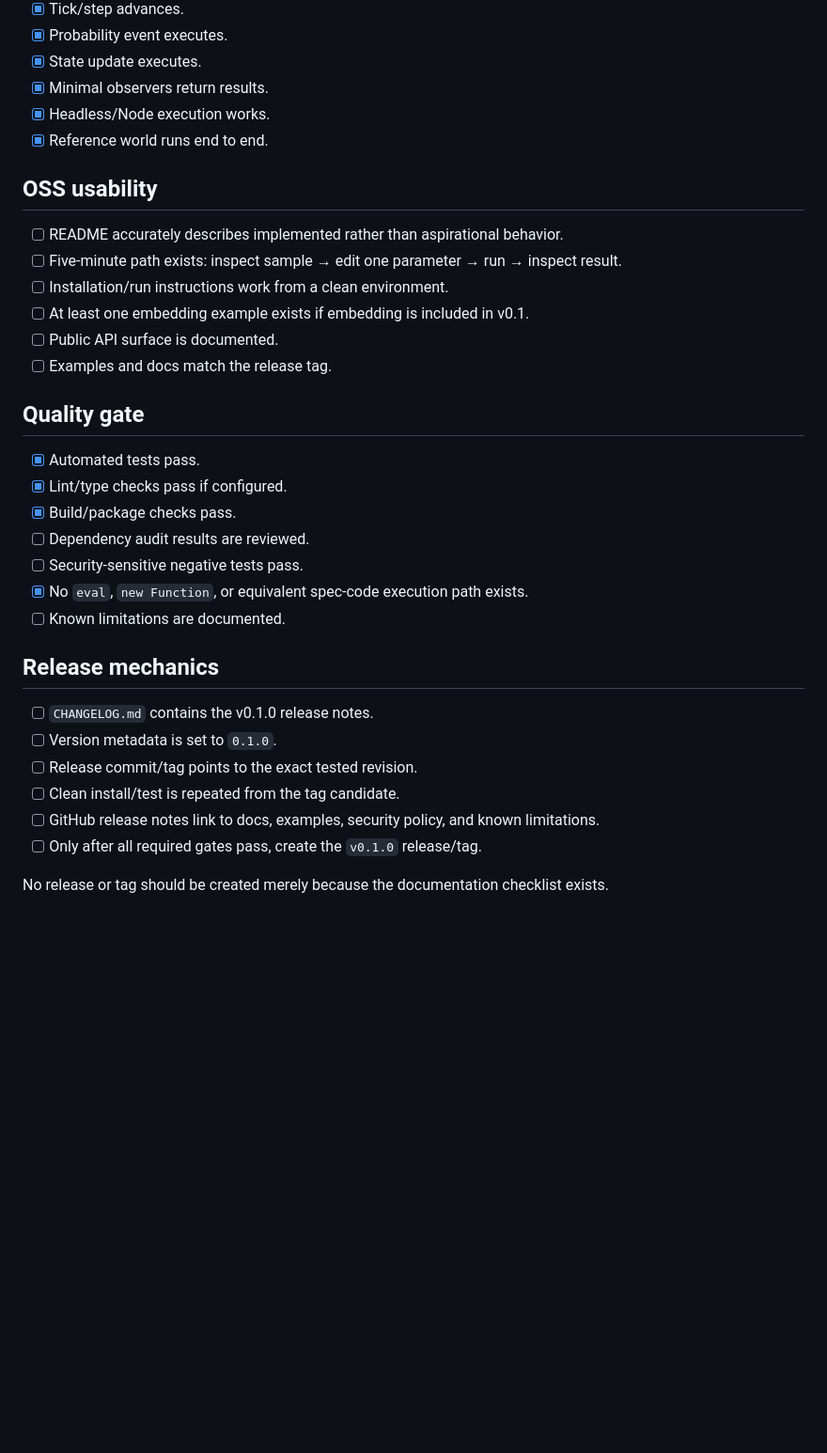
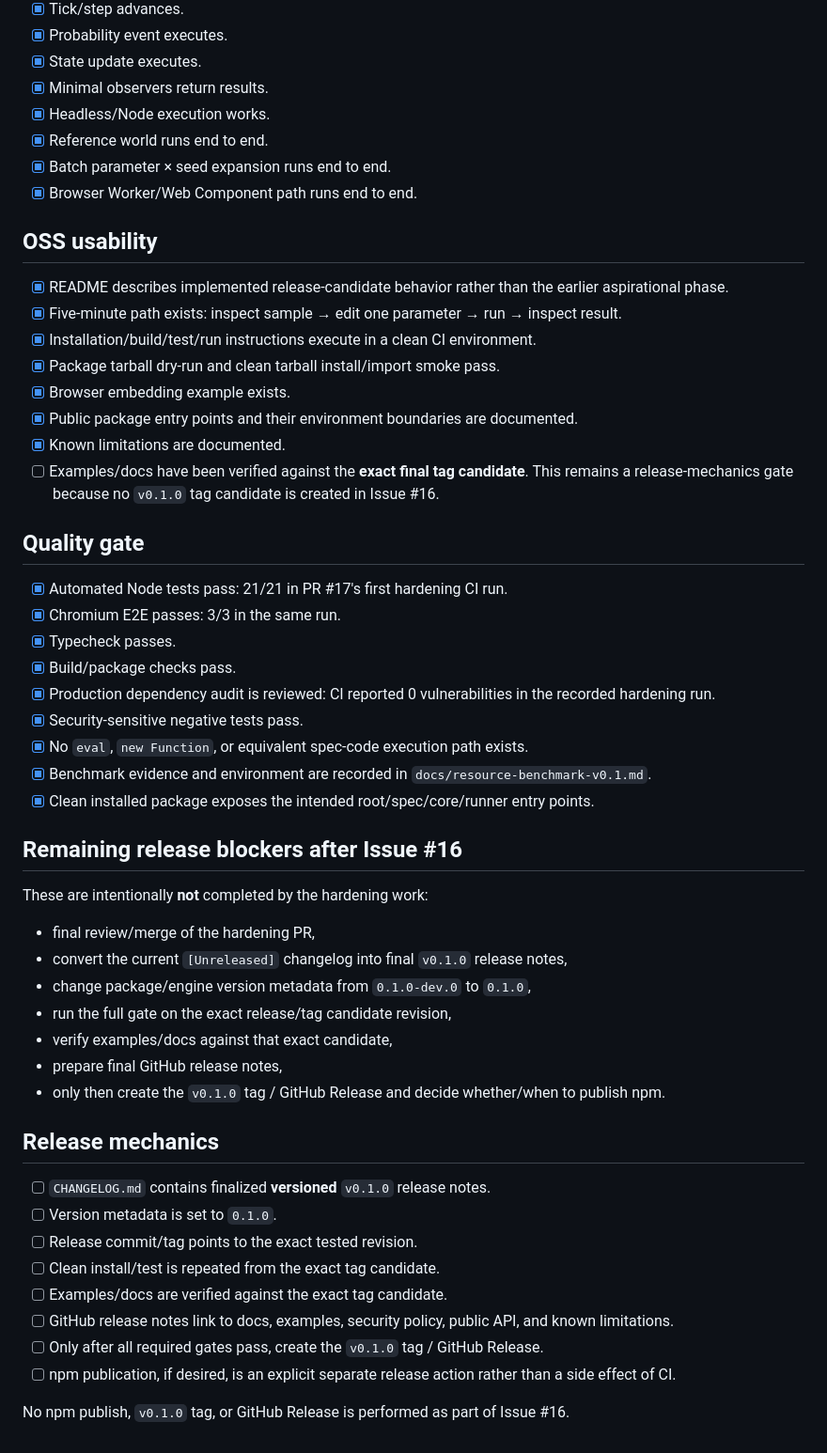
Before and after one commit to yo4e/WorldSimSeed, a Markdown page: docs/v0.1-release-checklist.md, the part around one of its changes. Shown at 94% size. Drawn GitHub-style; blank space fills up the shorter version.

```diff
--- a/docs/v0.1-release-checklist.md
+++ b/docs/v0.1-release-checklist.md
@@ -58,33 +63,53 @@ This checklist is a release gate, not a promise that every future feature belong
 - [x] Minimal observers return results.
 - [x] Headless/Node execution works.
 - [x] Reference world runs end to end.
+- [x] Batch parameter × seed expansion runs end to end.
+- [x] Browser Worker/Web Component path runs end to end.
 
 ## OSS usability
 
-- [ ] README accurately describes implemented rather than aspirational behavior.
-- [ ] Five-minute path exists: inspect sample → edit one parameter → run → inspect result.
-- [ ] Installation/run instructions work from a clean environment.
-- [ ] At least one embedding example exists if embedding is included in v0.1.
-- [ ] Public API surface is documented.
-- [ ] Examples and docs match the release tag.
+- [x] README describes implemented release-candidate behavior rather than the earlier aspirational phase.
+- [x] Five-minute path exists: inspect sample → edit one parameter → run → inspect result.
+- [x] Installation/build/test/run instructions execute in a clean CI environment.
+- [x] Package tarball dry-run and clean tarball install/import smoke pass.
+- [x] Browser embedding example exists.
+- [x] Public package entry points and their environment boundaries are documented.
+- [x] Known limitations are documented.
+- [ ] Examples/docs have been verified against the **exact final tag candidate**. This remains a release-mechanics gate because no `v0.1.0` tag candidate is created in Issue #16.
 
 ## Quality gate
 
-- [x] Automated tests pass.
-- [x] Lint/type checks pass if configured.
+- [x] Automated Node tests pass: 21/21 in PR #17's first hardening CI run.
+- [x] Chromium E2E passes: 3/3 in the same run.
+- [x] Typecheck passes.
 - [x] Build/package checks pass.
-- [ ] Dependency audit results are reviewed.
-- [ ] Security-sensitive negative tests pass.
+- [x] Production dependency audit is reviewed: CI reported 0 vulnerabilities in the recorded hardening run.
+- [x] Security-sensitive negative tests pass.
 - [x] No `eval`, `new Function`, or equivalent spec-code execution path exists.
-- [ ] Known limitations are documented.
+- [x] Benchmark evidence and environment are recorded in `docs/resource-benchmark-v0.1.md`.
+- [x] Clean installed package exposes the intended root/spec/core/runner entry points.
+
+## Remaining release blockers after Issue #16
+
+These are intentionally **not** completed by the hardening work:
+
+- final review/merge of the hardening PR,
+- convert the current `[Unreleased]` changelog into final `v0.1.0` release notes,
+- change package/engine version metadata from `0.1.0-dev.0` to `0.1.0`,
+- run the full gate on the exact release/tag candidate revision,
+- verify examples/docs against that exact candidate,
+- prepare final GitHub release notes,
+- only then create the `v0.1.0` tag / GitHub Release and decide whether/when to publish npm.
 
 ## Release mechanics
 
-- [ ] `CHANGELOG.md` contains the v0.1.0 release notes.
+- [ ] `CHANGELOG.md` contains finalized **versioned** `v0.1.0` release notes.
 - [ ] Version metadata is set to `0.1.0`.
 - [ ] Release commit/tag points to the exact tested revision.
-- [ ] Clean install/test is repeated from the tag candidate.
-- [ ] GitHub release notes link to docs, examples, security policy, and known limitations.
-- [ ] Only after all required gates pass, create the `v0.1.0` release/tag.
+- [ ] Clean install/test is repeated from the exact tag candidate.
+- [ ] Examples/docs are verified against the exact tag candidate.
+- [ ] GitHub release notes link to docs, examples, security policy, public API, and known limitations.
+- [ ] Only after all required gates pass, create the `v0.1.0` tag / GitHub Release.
+- [ ] npm publication, if desired, is an explicit separate release action rather than a side effect of CI.
 
-No release or tag should be created merely because the documentation checklist exists.
+No npm publish, `v0.1.0` tag, or GitHub Release is performed as part of Issue #16.
```
Also changed, not shown: other parts of docs/v0.1-release-checklist.md (+30 -25 lines).
